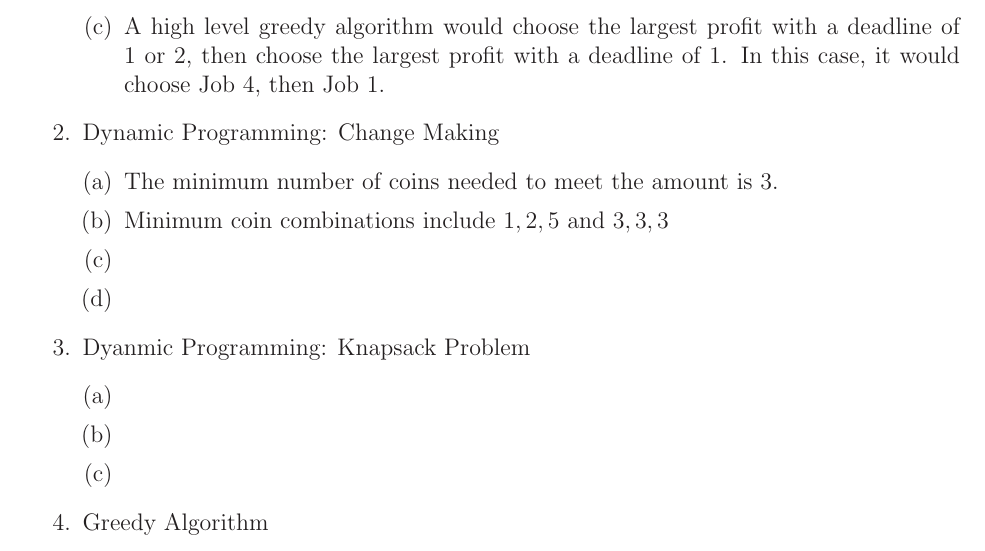
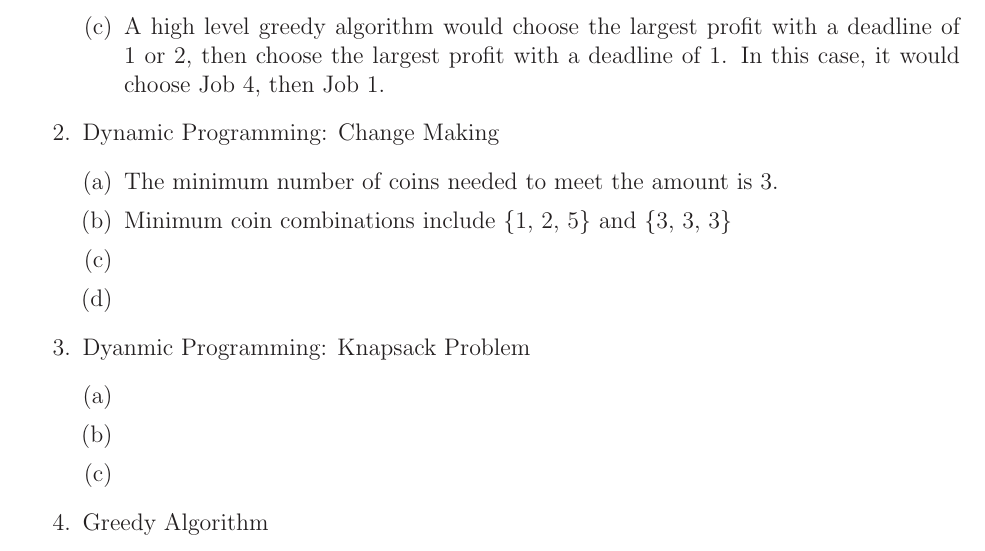
Before and after one commit to MitchGaines/CS2223, a LaTeX document (hwk3/hwk3.tex): part of the page, cut so that both start at the same text. Compiled offline with LaTeX, dvips and Ghostscript.

Commit message:
fixed curleys

```diff
--- a/hwk3/hwk3.tex
+++ b/hwk3/hwk3.tex
@@ -70,7 +70,7 @@ Date: 4/19/2017\\ --------------------------------------------------------------
 		\item
 			The minimum number of coins needed to meet the amount is 3. \par
 		\item
-			Minimum coin combinations include ${1, 2, 5}$ and ${3, 3, 3}$
+			Minimum coin combinations include \{1, 2, 5\} and \{3, 3, 3\}
 		\item
 		\item
 	\end {enumerate}
```
Also changed, not shown: hwk3/hwk3.pdf, 2 other files.
